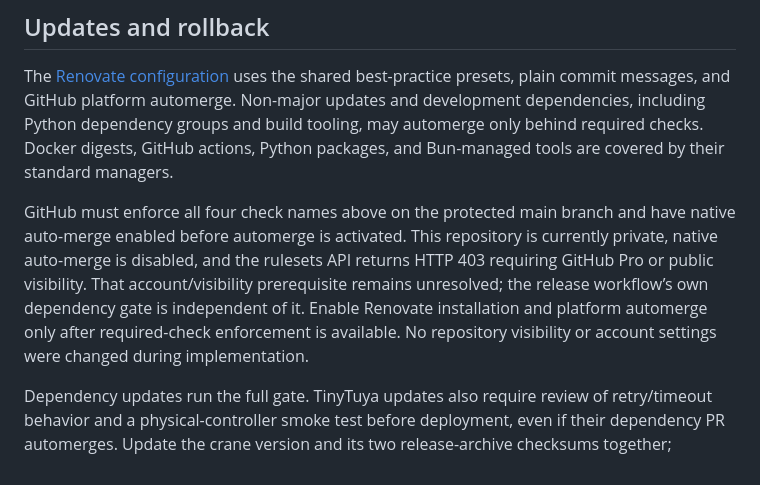
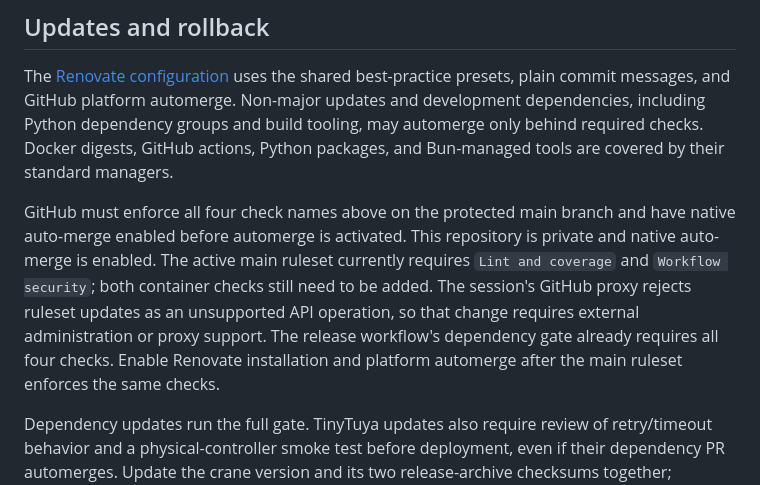
Before and after one commit to shields/tucson, a Markdown page: docs/deployment.md, the part around the change. GitHub-like rendering.

Commit message:
Correct deployment prerequisites for repository automation
Record enabled native auto-merge and the active main ruleset, which still
needs both container checks. Distinguish the proxy's unsupported ruleset
update API from the resolved account prerequisite, and retain Renovate's
required-check dependency.

Record the committed Hoboken driver and complete controller-path
qualification alongside the remaining physical acceptance work.

```diff
--- a/docs/deployment.md
+++ b/docs/deployment.md
@@ -123,12 +123,13 @@ their standard managers.
 
 GitHub must enforce all four check names above on the protected main branch and
 have native auto-merge enabled before automerge is activated. This repository is
-currently private, native auto-merge is disabled, and the rulesets API returns
-HTTP 403 requiring GitHub Pro or public visibility. That account/visibility
-prerequisite remains unresolved; the release workflow’s own dependency gate is
-independent of it. Enable Renovate installation and platform automerge only
-after required-check enforcement is available. No repository visibility or
-account settings were changed during implementation.
+private and native auto-merge is enabled. The active main ruleset currently
+requires `Lint and coverage` and `Workflow security`; both container checks
+still need to be added. The session's GitHub proxy rejects ruleset updates as an
+unsupported API operation, so that change requires external administration or
+proxy support. The release workflow's dependency gate already requires all four
+checks. Enable Renovate installation and platform automerge after the main
+ruleset enforces the same checks.
 
 Dependency updates run the full gate. TinyTuya updates also require review of
 retry/timeout behavior and a physical-controller smoke test before deployment,
```
Also changed, not shown: docs/implementation-status.md (+9 -9 lines).
